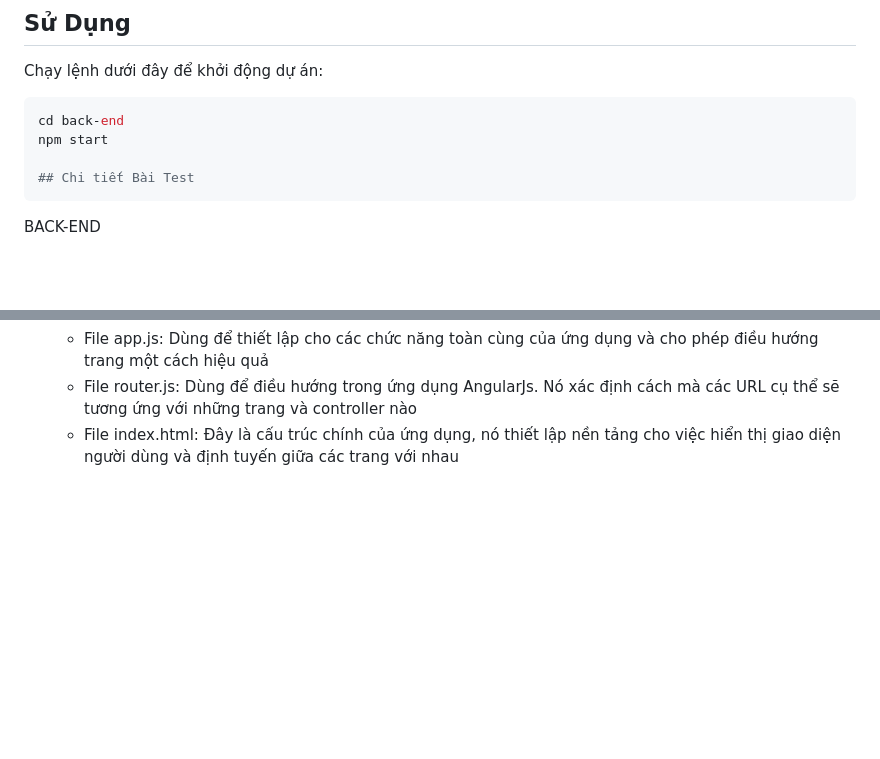
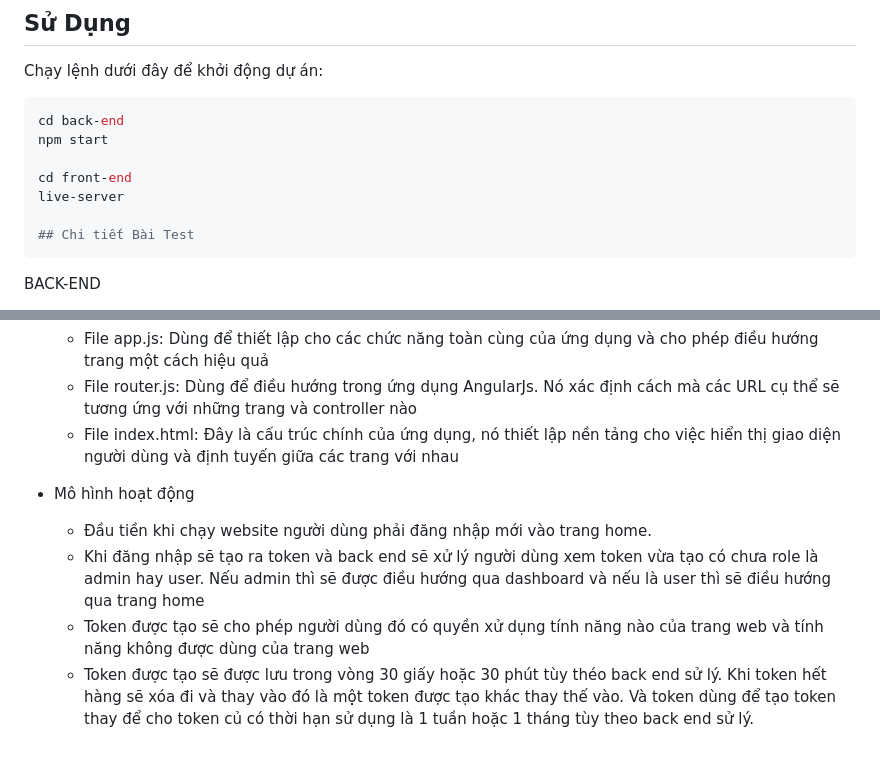
Before and after one commit to TruongQuangHy/Interview-Stage1-16-10-2024, a Markdown page: README.md, 2 parts joined by grey strips. Rendered like a GitHub page; blank space fills up the shorter version.

````diff
--- a/README.md
+++ b/README.md
@@ -45,6 +45,9 @@ Chạy lệnh dưới đây để khởi động dự án:
 ```bash
 cd back-end
 npm start
+
+cd front-end
+live-server
 
 ## Chi tiết Bài Test
 ```
@@ -111,3 +115,9 @@ FRONT END
   - File app.js: Dùng để thiết lập cho các chức năng toàn cùng của ứng dụng và cho phép điều hướng trang một cách hiệu quả
   - File router.js: Dùng để điều hướng trong ứng dụng AngularJs. Nó xác định cách mà các URL cụ thể sẽ tương ứng với những trang và controller nào
   - File index.html: Đây là cấu trúc chính của ứng dụng, nó thiết lập nền tảng cho việc hiển thị giao diện người dùng và định tuyến giữa các trang với nhau
+
+- Mô hình hoạt động
+  - Đầu tiền khi chạy website người dùng phải đăng nhập mới vào trang home.
+  - Khi đăng nhập sẽ tạo ra token và back end sẽ xử lý người dùng xem token vừa tạo có chưa role là admin hay user. Nếu admin thì sẽ được điều hướng qua dashboard và nếu là user thì sẽ điều hướng qua trang home
+  - Token được tạo sẽ cho phép người dùng đó có quyền xử dụng tính năng nào của trang web và tính năng không được dùng của trang web
+  - Token được tạo sẽ được lưu trong vòng 30 giấy hoặc 30 phút tùy théo back end sử lý. Khi token hết hàng sẽ xóa đi và thay vào đó là một token được tạo khác thay thế vào. Và token dùng để tạo token thay để cho token củ có thời hạn sử dụng là 1 tuần hoặc 1 tháng tùy theo back end sử lý.
````
Also changed, not shown: other parts of README.md (+1 -0 lines).
